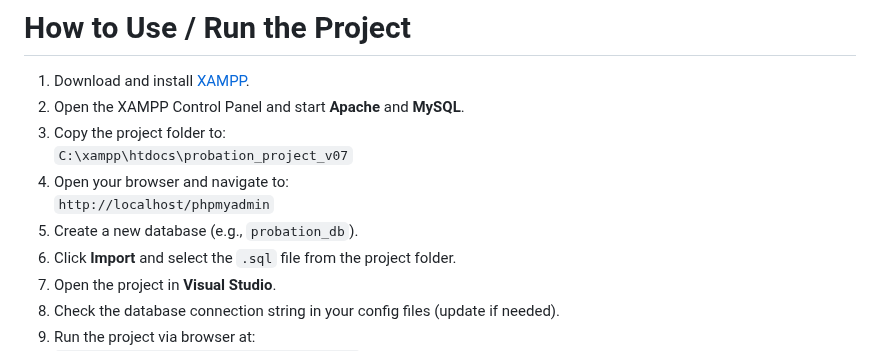
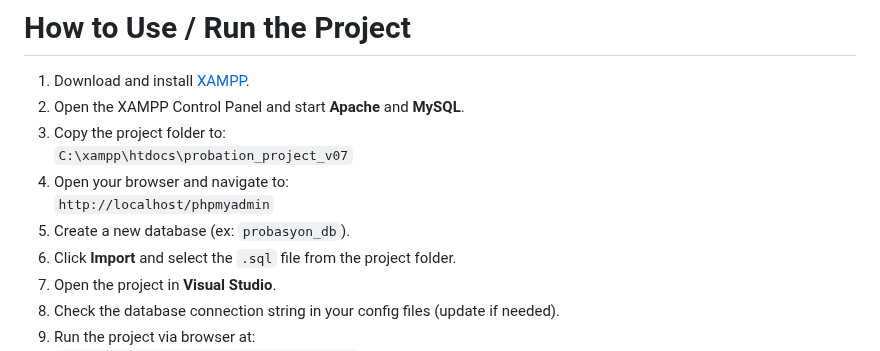
Before and after one commit to rozumary/Sofware-Engineering-2-Final-Project, a Markdown page: README.md, the part around the change. GitHub-like rendering.

```diff
--- a/README.md
+++ b/README.md
@@ -64,7 +64,7 @@ _We have implemented more than (1) one CS feature. Here is the summary:_
    `C:\xampp\htdocs\probation_project_v07`
 4. Open your browser and navigate to:
    `http://localhost/phpmyadmin`
-5. Create a new database (e.g., `probation_db`).
+5. Create a new database (ex: `probasyon_db`).
 6. Click **Import** and select the `.sql` file from the project folder.
 7. Open the project in **Visual Studio**.
 8. Check the database connection string in your config files (update if needed).
```
